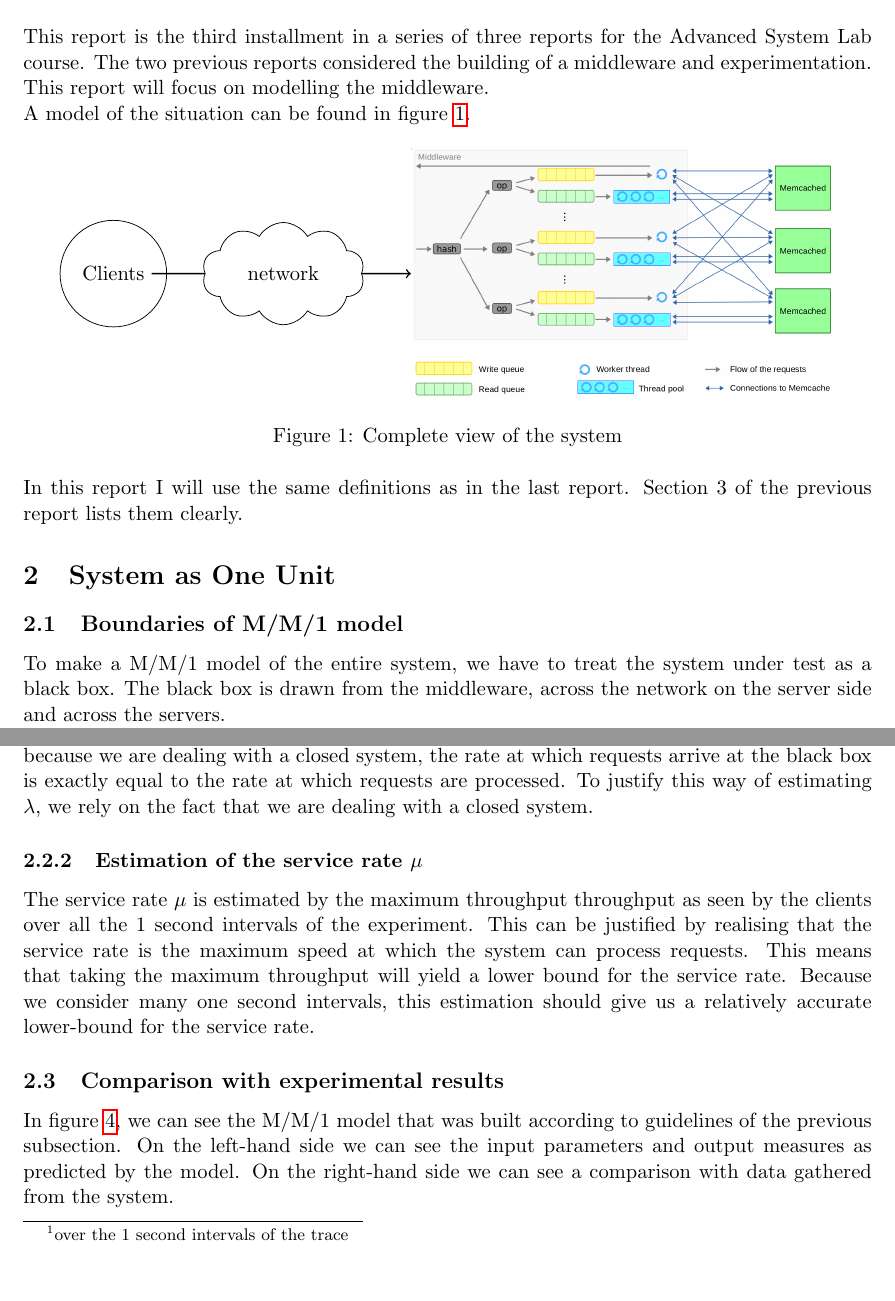
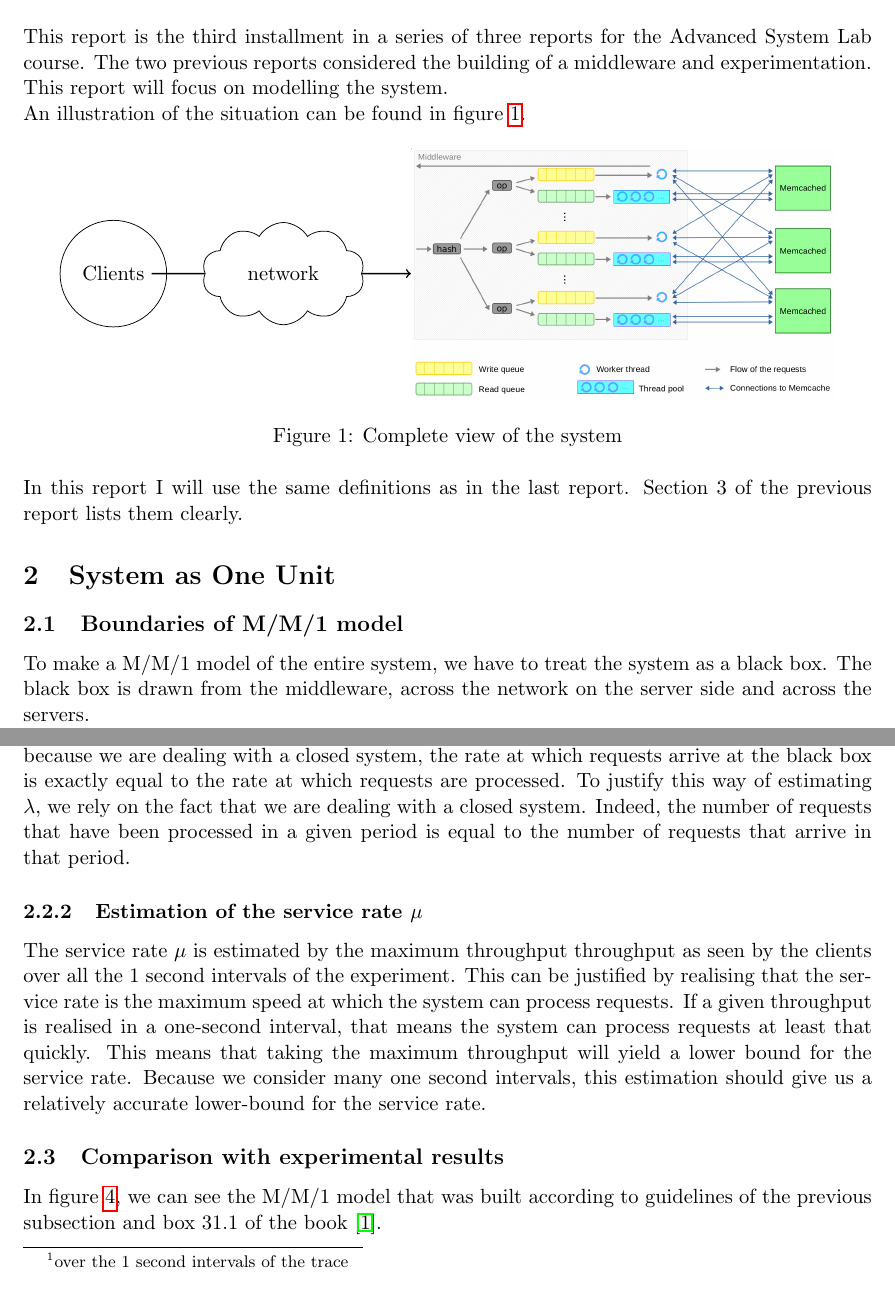
Before and after one commit to NorfairKing/asl, a LaTeX document (reports/report3/r3.tex): two parts of pages 2 and 3 of 17, joined at a grey line, cut so that both start at the same text. The pictures show the PDF file tomk-milestone3.pdf that the author committed with the source.

Commit message:
Rewrote part 1 of the report

```diff
--- a/reports/report3/r3.tex
+++ b/reports/report3/r3.tex
@@ -52,9 +52,9 @@
 
 This report is the third installment in a series of three reports for the Advanced System Lab course.
 The two previous reports considered the building of a middleware and experimentation.
-This report will focus on modelling the middleware.
+This report will focus on modelling the system.
 
-A model of the situation can be found in figure \ref{ref:complete-system}.
+An illustration of the situation can be found in figure \ref{ref:complete-system}.
 
 \begin{figure}[H]
   \centering
@@ -85,7 +85,7 @@ Section 3 of the previous report lists them clearly.
 
 \subsection{Boundaries of M/M/1 model}
 
-To make a M/M/1 model of the entire system, we have to treat the system under test as a black box.
+To make a M/M/1 model of the entire system, we have to treat the system as a black box.
 The black box is drawn from the middleware, across the network on the server side and across the servers.
 
 This black box seemed the most appropriate.
@@ -134,19 +134,19 @@ The details of the configuration can be found in figure \ref{fig:sut-stability-t
 The arrival rate $\lambda$ is estimated by the average\footnote{over the 1 second intervals of the trace} throughput as seen by the clients.
 Indeed, because we are dealing with a closed system, the rate at which requests arrive at the black box is exactly equal to the rate at which requests are processed.
 To justify this way of estimating $\lambda$, we rely on the fact that we are dealing with a closed system.
+Indeed, the number of requests that have been processed in a given period is equal to the number of requests that arrive in that period.
 
 \subsubsection{Estimation of the service rate $\mu$}
 
 The service rate $\mu$ is estimated by the maximum throughput throughput as seen by the clients over all the 1 second intervals of the experiment.
 This can be justified by realising that the service rate is the maximum speed at which the system can process requests.
+If a given throughput is realised in a one-second interval, that means the system can process requests at least that quickly.
 This means that taking the maximum throughput will yield a lower bound for the service rate.
 Because we consider many one second intervals, this estimation should give us a relatively accurate lower-bound for the service rate.
 
 \subsection{Comparison with experimental results}
 
-In figure \ref{fig:mm1-model}, we can see the M/M/1 model that was built according to guidelines of the previous subsection.
-On the left-hand side we can see the input parameters and output measures as predicted by the model.
-On the right-hand side we can see a comparison with data gathered from the system.
+In figure \ref{fig:mm1-model}, we can see the M/M/1 model that was built according to guidelines of the previous subsection and box 31.1 of the book \cite{jain2010art}.
 
 \begin{figure}[H]
   \centering
```
Also changed, not shown: tomk-milestone3.pdf, reports/report3/r3.tex (4 more changed lines), 1 other file.
